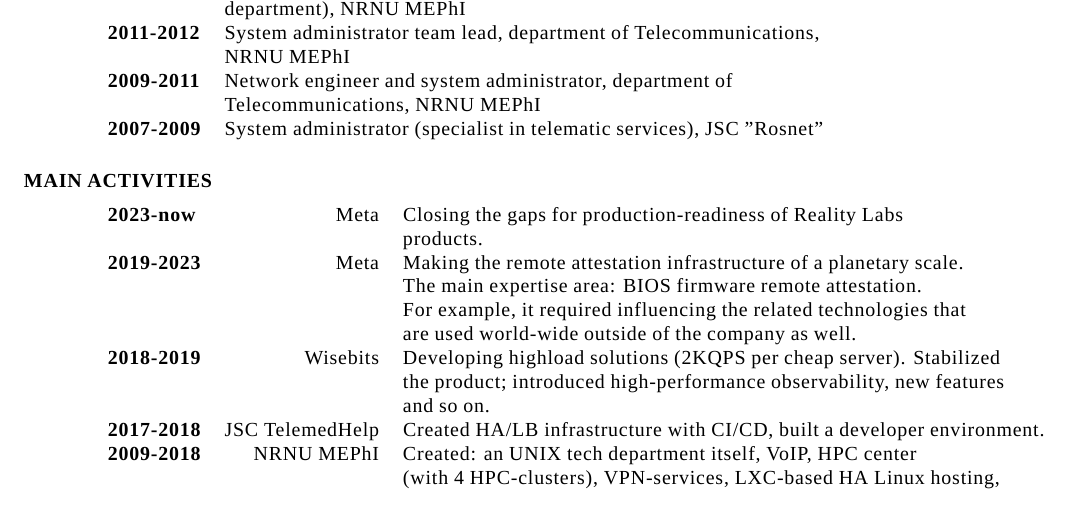
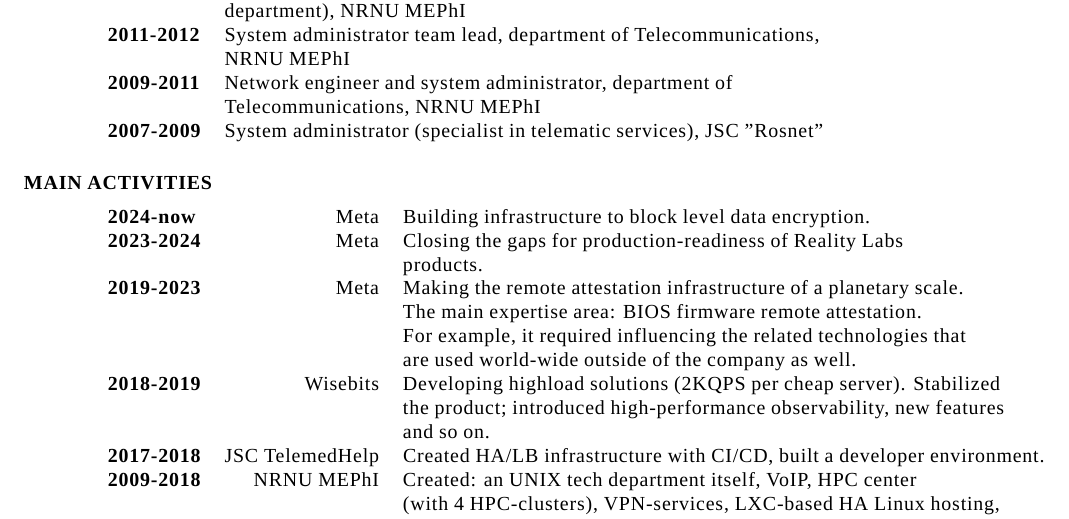
Before and after one commit to xaionaro/resume, a LaTeX CV (main.tex, which reads resume.tex): part of the page, cut so that both start at the same text. Compiled offline with XeLaTeX.

Commit message:
Update the resume

```diff
--- a/resume.tex
+++ b/resume.tex
@@ -49,7 +49,8 @@
 \section{MAIN ACTIVITIES}
 \vspace{0.1in}
 \begin{tabular}{lrl}
-    {\bf 2023-now}  & Meta            & Closing the gaps for production-readiness of Reality Labs\\
+    {\bf 2024-now}  & Meta            & Building infrastructure to block level data encryption.\\
+    {\bf 2023-2024} & Meta            & Closing the gaps for production-readiness of Reality Labs\\
                     &                 & products.\\
     {\bf 2019-2023} & Meta            & Making the remote attestation infrastructure of a planetary scale.\\
                     &                 & The main expertise area: BIOS firmware remote attestation.\\
```
